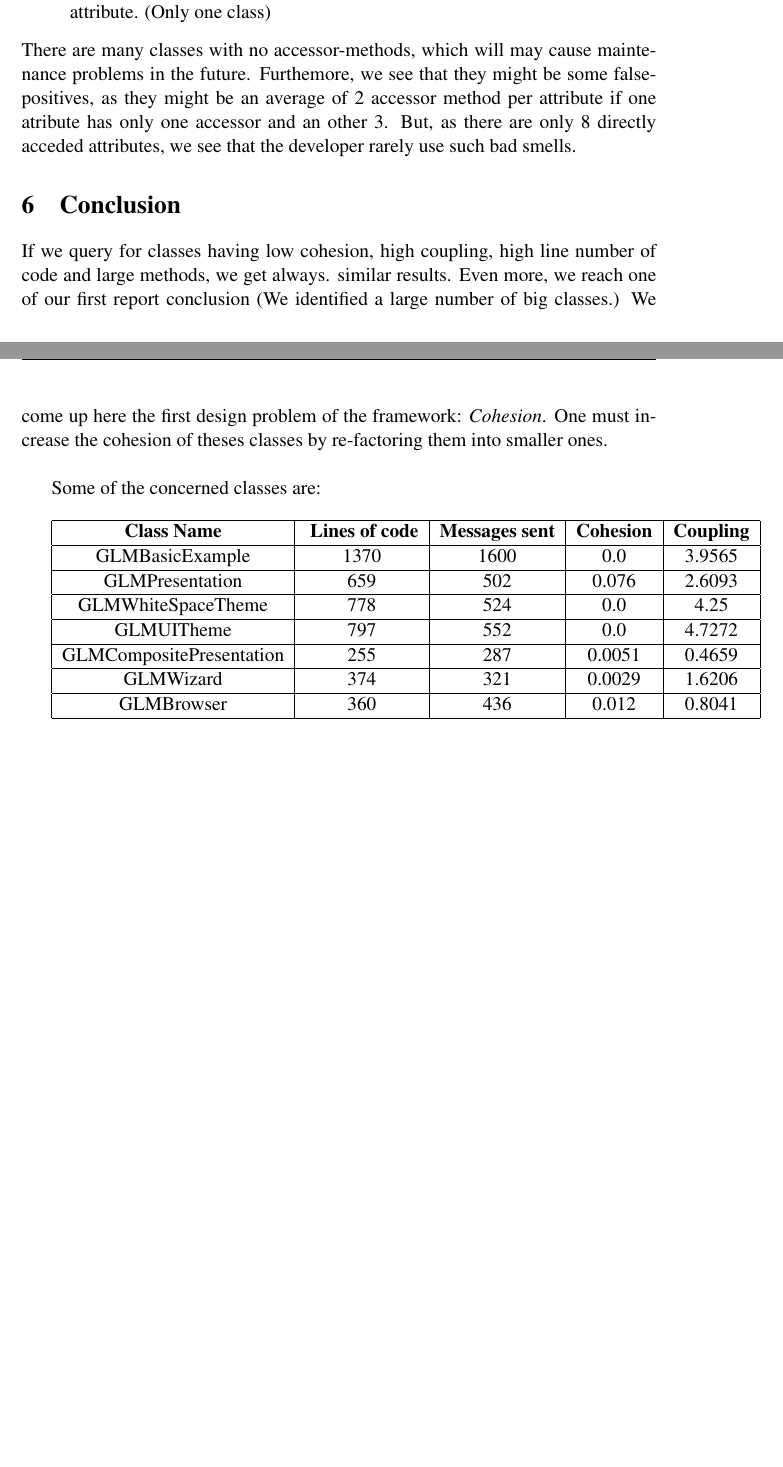
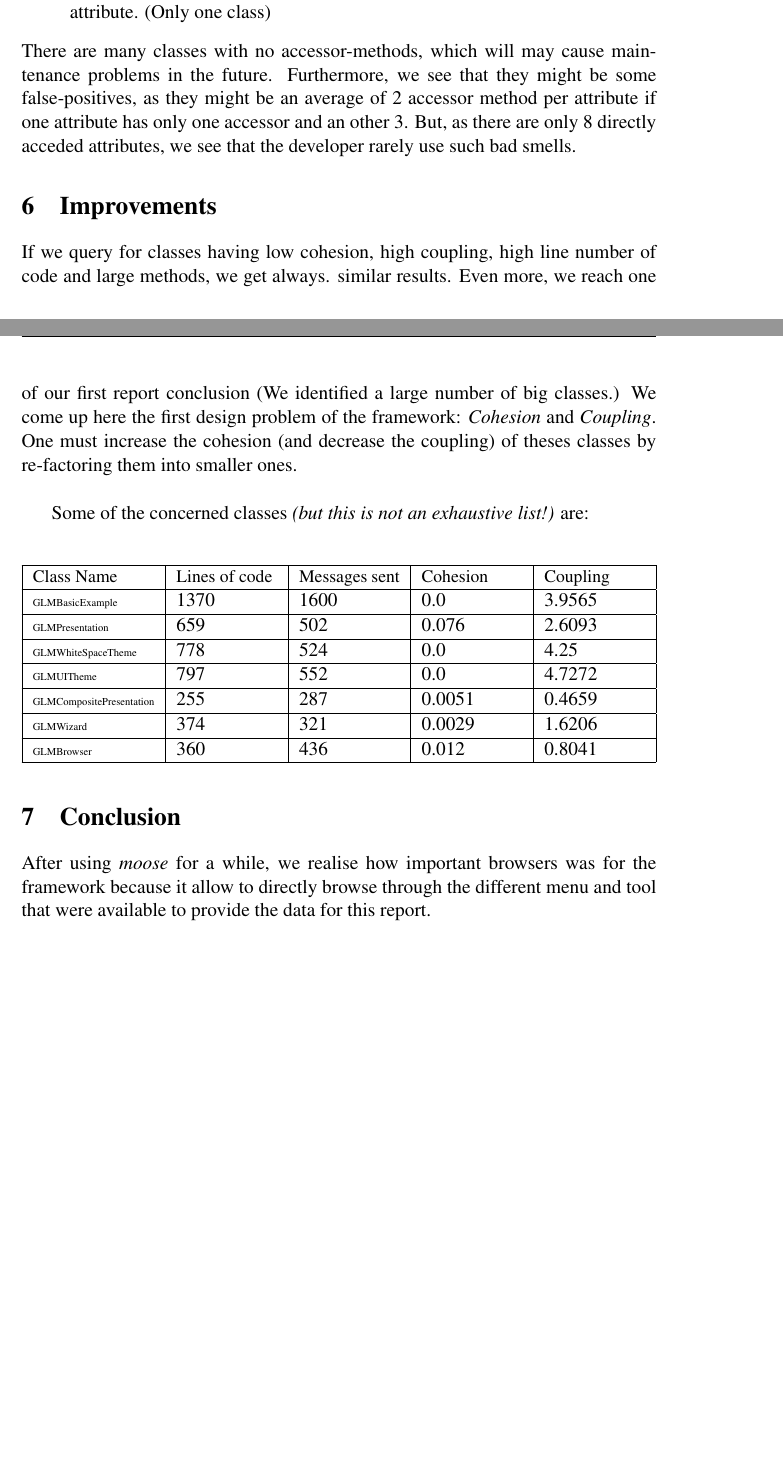
Before and after one commit to xaviercrochet/LINGI2252, a LaTeX document (Assignement 2/Report/report.tex): two parts of pages 13 and 14 of 14, joined at a grey line, cut so that both start at the same text, the shorter picture padded with empty space. The pictures show the PDF file Assignement 2/Report/report.pdf that the author committed with the source.

Commit message:
Refactored Imporvement tab

```diff
--- a/Assignement 2/Report/report.tex
+++ b/Assignement 2/Report/report.tex
@@ -334,31 +338,36 @@ We can compute the following chart, showing information about class using access
 \item The \textcolor{green}{green} one represents the \textit{good} classes (about 26\%)
 \item The \textcolor{magenta}{purple} one represents having 2 or more accessor-methods for only one attribute. (Only one class)
 \end{itemize}
-There are many classes with no accessor-methods, which will may cause maintenance problems in the future. Furthemore, we see that they might be some false-positives, as they might be an average of 2 accessor method per attribute if one atribute has only one accessor and an other 3. But, as there are only 8 directly acceded attributes, we see that the developer rarely use such bad smells.
+There are many classes with no accessor-methods, which will may cause maintenance problems in the future. Furthermore, we see that they might be some false-positives, as they might be an average of 2 accessor method per attribute if one attribute has only one accessor and an other 3. But, as there are only 8 directly acceded attributes, we see that the developer rarely use such bad smells.
+
+\section{Improvements}
+If we query for classes having low cohesion, high coupling, high line number of code and large methods, we get always. similar results. Even more, we reach one of our first report conclusion (We identified a large number of big classes.) We come up here the first design problem of the framework: \emph{Cohesion} and \emph{Coupling}. One must increase the cohesion (and decrease the coupling) of theses classes by re-factoring them into smaller ones.\\
+
+Some of the concerned classes \textit{(but this is not an exhaustive list!)} are: \\
 
 
+\begin{longtabu} to \textwidth {|l|X|X|X|X|}
+\hline
+\small{Class Name} & \small{Lines of code} & \small{Messages sent} & \small{Cohesion} & \small{Coupling}\\
+\hline
+\tiny{GLMBasicExample} & 1370 & 1600 & 0.0 & 3.9565\\
+\hline
+\tiny{GLMPresentation} & 659 & 502 & 0.076 & 2.6093\\
+\hline
+\tiny{GLMWhiteSpaceTheme} & 778 & 524 & 0.0 & 4.25 \\
+\hline
+\tiny{GLMUITheme} & 797 & 552 & 0.0 & 4.7272\\
+\hline
+\tiny{GLMCompositePresentation} & 255 & 287 & 0.0051 & 0.4659\\
+\hline
+\tiny{GLMWizard} &  374 & 321 & 0.0029 & 1.6206\\
+\hline
+\tiny{GLMBrowser} & 360 & 436 & 0.012 & 0.8041\\
+\hline
+\end{longtabu}
 \section{Conclusion}
-If we query for classes having low cohesion, high coupling, high line number of code and large methods, we get always. similar results. Even more, we reach one of our first report conclusion (We identified a large number of big classes.) We come up here the first design problem of the framework: \emph{Cohesion}. One must increase the cohesion of theses classes by re-factoring them into smaller ones.\\
+After using \textit{moose} for a while, we realise how important browsers was for the framework because it allow to directly browse through the different menu and tool that were available to provide the data for this report.\\
 
-Some of the concerned classes are:\\
 
-\begin{tabular}{| c | c | c | c | c |}
-\hline
-\textbf{Class Name} &\textbf{ Lines of code} & \textbf{Messages sent} & \textbf{Cohesion} & \textbf{Coupling}\\
-\hline
-GLMBasicExample & 1370 & 1600 & 0.0 & 3.9565\\
-\hline
-GLMPresentation & 659 & 502 & 0.076 & 2.6093\\
-\hline
-GLMWhiteSpaceTheme & 778 & 524 & 0.0 & 4.25 \\
-\hline
-GLMUITheme & 797 & 552 & 0.0 & 4.7272\\
-\hline
-GLMCompositePresentation & 255 & 287 & 0.0051 & 0.4659\\
-\hline
-GLMWizard &  374 & 321 & 0.0029 & 1.6206\\
-\hline
-GLMBrowser & 360 & 436 & 0.012 & 0.8041\\
-\hline
-\end{tabular}
+
 \end{document}
```
Also changed, not shown: Assignement 2/Report/report.pdf, Assignement 2/Report/report.tex (8 more changed lines), 3 other files.
